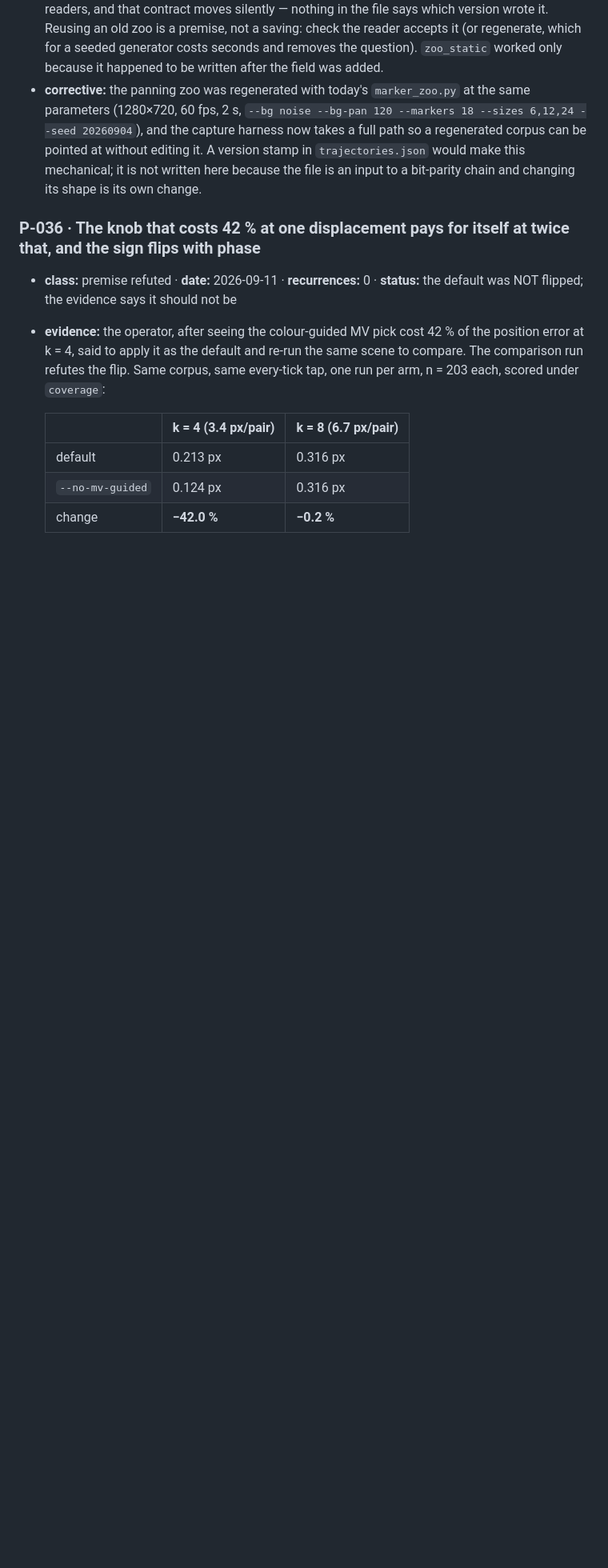
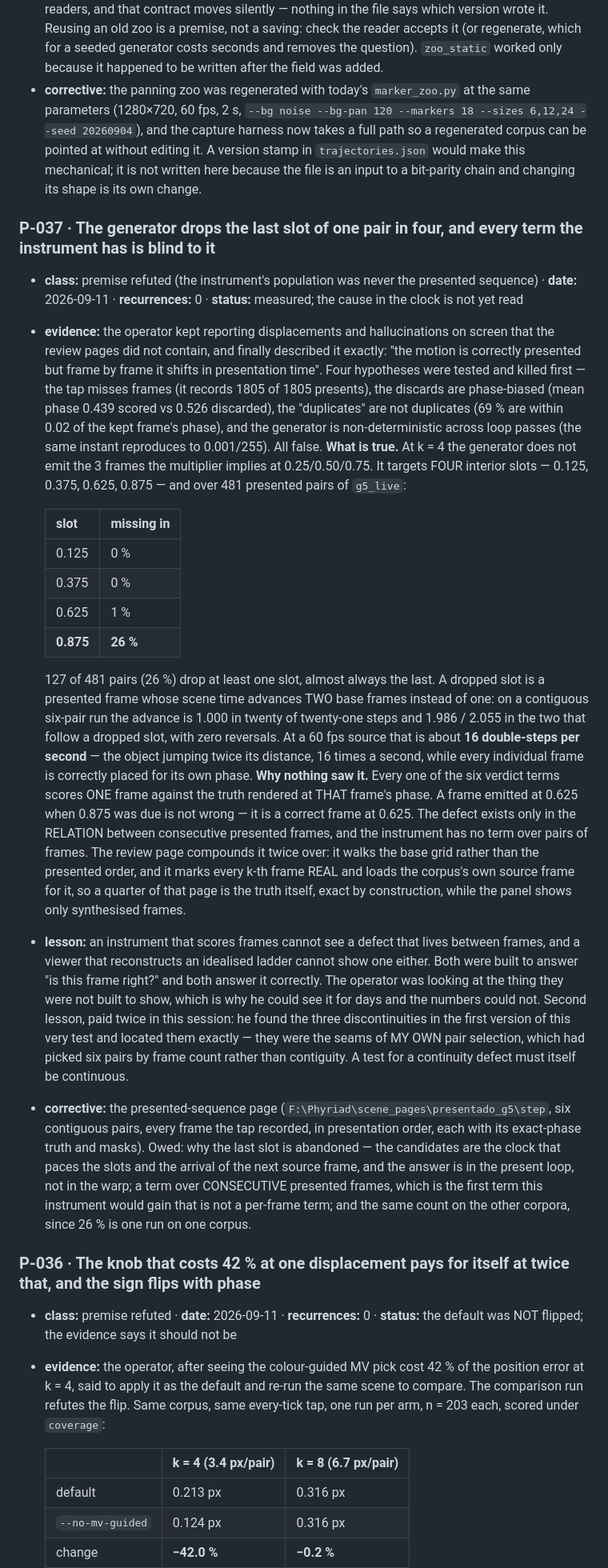
Before and after one commit to Swately/PhyriadFG, a Markdown page: docs/LEARNING_LOG.md, the part around the change. Shown at 80% size. Rendered like a GitHub page; blank space fills up the shorter version.

Commit message:
docs: P-037 — the generator drops the last slot of one pair in four, and no term can see it
The operator saw displacements on the panel that the review pages never contained. Four explanations were
tested and killed (the tap is complete, the discards are not phase-biased, the duplicates really are
duplicates, the generator is deterministic across loop passes). The measurement that survived:

At k=4 the generator targets FOUR interior slots (0.125, 0.375, 0.625, 0.875), not the three the multiplier
implies. Over 481 presented pairs of g5_live the 0.875 slot is missing in 26 % of them and the first two in
0 %. Each dropped slot makes the next presented frame advance TWO base frames of scene time instead of one:
on a contiguous six-pair run, 1.000 in twenty of twenty-one steps and 1.986 / 2.055 in the two after a drop,
no reversals. At a 60 fps source that is ~16 double-steps per second.

No verdict term can see it: each frame is scored against the truth at its OWN phase, and at its own phase it
is correct. The defect lives between frames, and the instrument has no term over pairs of frames. The review
page also walks the base grid, not the presented order, and loads the corpus's own source frame for every k-th
position -- so a quarter of that page is the truth itself while the panel shows only synthesised frames.

Owed: why the last slot is abandoned (the present loop, not the warp); a term over consecutive presented
frames; the same count on the other corpora.

Co-Authored-By: Claude Opus 5 <noreply@anthropic.com>

```diff
--- a/docs/LEARNING_LOG.md
+++ b/docs/LEARNING_LOG.md
@@ -199,6 +199,49 @@
   capture harness now takes a full path so a regenerated corpus can be pointed at without editing it. A
   version stamp in `trajectories.json` would make this mechanical; it is not written here because the file
   is an input to a bit-parity chain and changing its shape is its own change.
+
+### P-037 · The generator drops the last slot of one pair in four, and every term the instrument has is blind to it
+- **class:** premise refuted (the instrument's population was never the presented sequence) · **date:** 2026-09-11 · **recurrences:** 0 · **status:** measured; the cause in the clock is not yet read
+- **evidence:** the operator kept reporting displacements and hallucinations on screen that the review pages did
+  not contain, and finally described it exactly: "the motion is correctly presented but frame by frame it shifts
+  in presentation time". Four hypotheses were tested and killed first — the tap misses frames (it records
+  1805 of 1805 presents), the discards are phase-biased (mean phase 0.439 scored vs 0.526 discarded), the
+  "duplicates" are not duplicates (69 % are within 0.02 of the kept frame's phase), and the generator is
+  non-deterministic across loop passes (the same instant reproduces to 0.001/255). All false.
+  **What is true.** At k = 4 the generator does not emit the 3 frames the multiplier implies at 0.25/0.50/0.75.
+  It targets FOUR interior slots — 0.125, 0.375, 0.625, 0.875 — and over 481 presented pairs of `g5_live`:
+
+  | slot | missing in |
+  |---|---|
+  | 0.125 | 0 % |
+  | 0.375 | 0 % |
+  | 0.625 | 1 % |
+  | **0.875** | **26 %** |
+
+  127 of 481 pairs (26 %) drop at least one slot, almost always the last. A dropped slot is a presented frame
+  whose scene time advances TWO base frames instead of one: on a contiguous six-pair run the advance is 1.000
+  in twenty of twenty-one steps and 1.986 / 2.055 in the two that follow a dropped slot, with zero reversals.
+  At a 60 fps source that is about **16 double-steps per second** — the object jumping twice its distance, 16
+  times a second, while every individual frame is correctly placed for its own phase.
+  **Why nothing saw it.** Every one of the six verdict terms scores ONE frame against the truth rendered at
+  THAT frame's phase. A frame emitted at 0.625 when 0.875 was due is not wrong — it is a correct frame at
+  0.625. The defect exists only in the RELATION between consecutive presented frames, and the instrument has
+  no term over pairs of frames. The review page compounds it twice over: it walks the base grid rather than
+  the presented order, and it marks every k-th frame REAL and loads the corpus's own source frame for it, so a
+  quarter of that page is the truth itself, exact by construction, while the panel shows only synthesised frames.
+- **lesson:** an instrument that scores frames cannot see a defect that lives between frames, and a viewer that
+  reconstructs an idealised ladder cannot show one either. Both were built to answer "is this frame right?" and
+  both answer it correctly. The operator was looking at the thing they were not built to show, which is why he
+  could see it for days and the numbers could not. Second lesson, paid twice in this session: he found the
+  three discontinuities in the first version of this very test and located them exactly — they were the seams
+  of MY OWN pair selection, which had picked six pairs by frame count rather than contiguity. A test for a
+  continuity defect must itself be continuous.
+- **corrective:** the presented-sequence page (`F:\Phyriad\scene_pages\presentado_g5\step`, six contiguous
+  pairs, every frame the tap recorded, in presentation order, each with its exact-phase truth and masks).
+  Owed: why the last slot is abandoned — the candidates are the clock that paces the slots and the arrival of
+  the next source frame, and the answer is in the present loop, not in the warp; a term over CONSECUTIVE
+  presented frames, which is the first term this instrument would gain that is not a per-frame term; and the
+  same count on the other corpora, since 26 % is one run on one corpus.
 
 ### P-036 · The knob that costs 42 % at one displacement pays for itself at twice that, and the sign flips with phase
 - **class:** premise refuted · **date:** 2026-09-11 · **recurrences:** 0 · **status:** the default was NOT flipped; the evidence says it should not be
```
